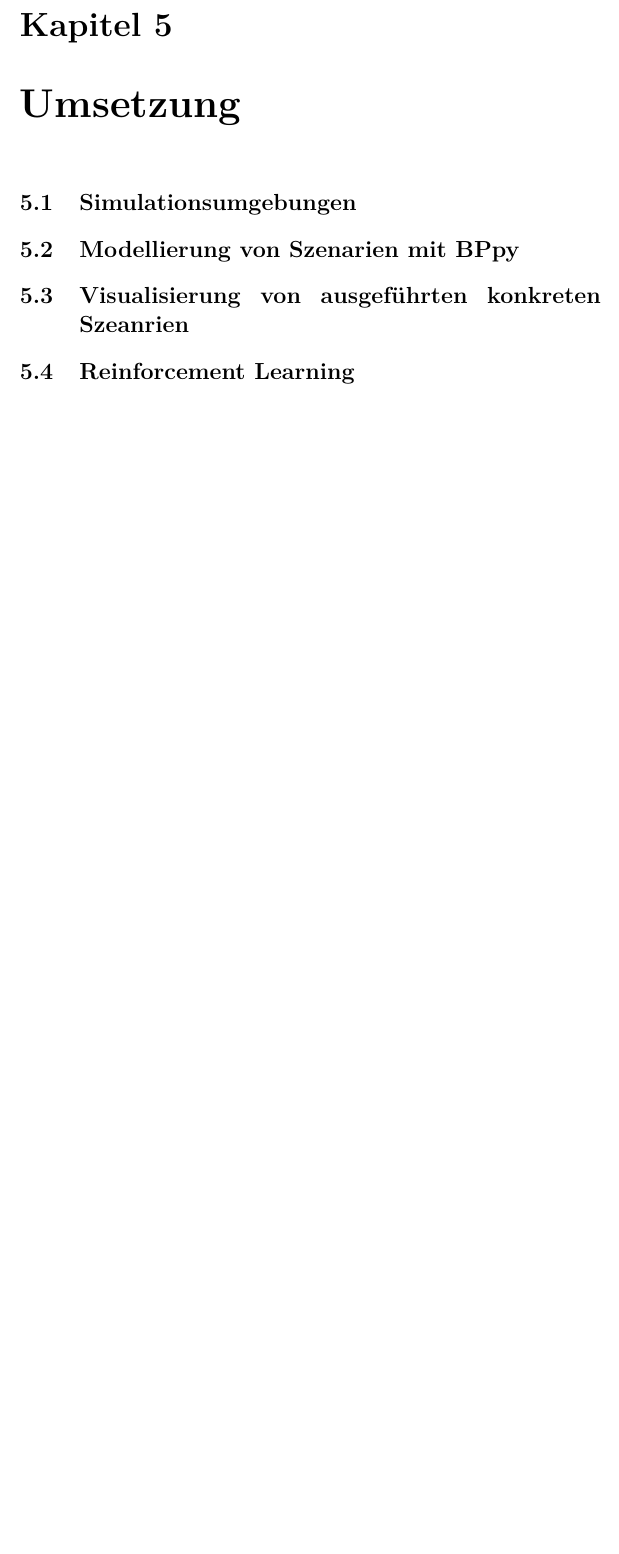
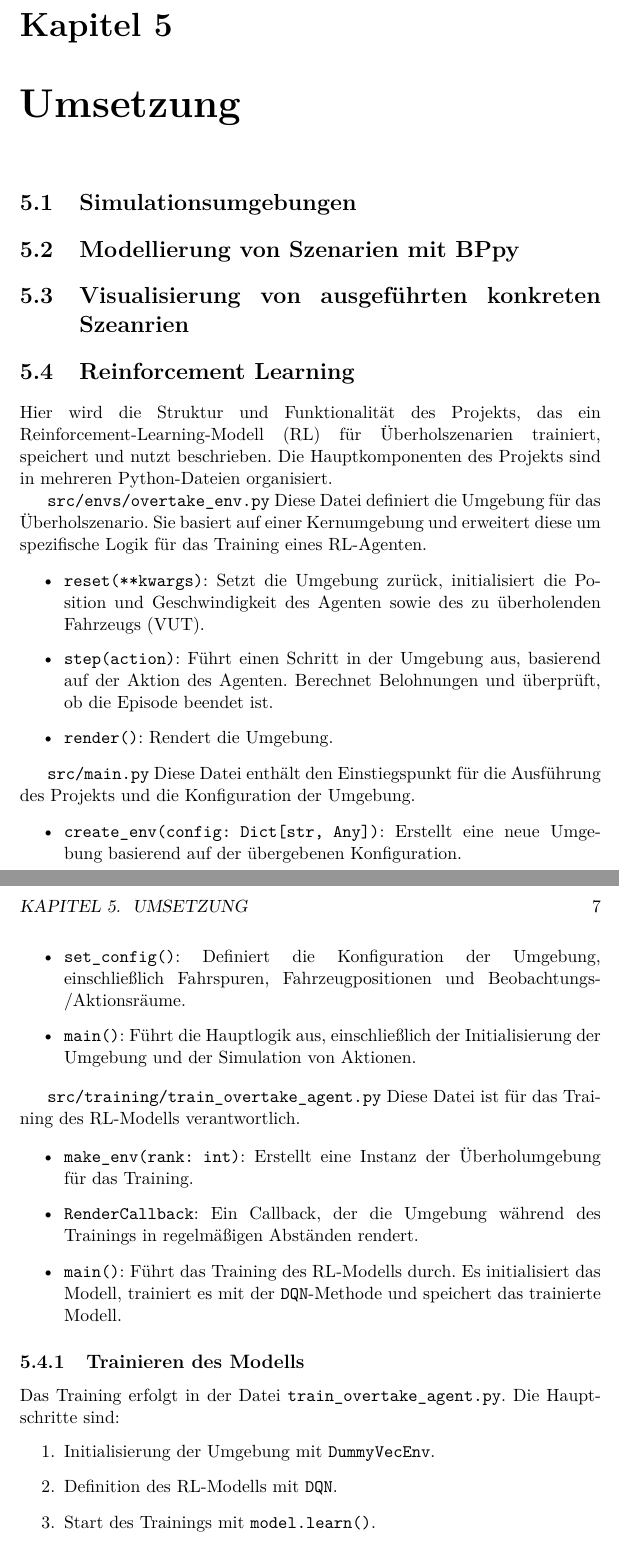
Before and after one commit to Lukas-K1/Intelligentes_Testen_autonomer_Fahrzeuge, a LaTeX thesis (doku/meinearbeit.tex, which reads doku/contents/umsetzung.tex): part of page 9 of 13 before the commit and two parts of pages 9 and 10 of 14 after it, the two joined at a grey line, cut so that both start at the same text, the shorter picture padded with empty space. Compiled offline with pdfLaTeX.

Commit message:
In umsetzung.tex die section Reinforcement Learning grob geschrieben

```diff
--- a/doku/contents/umsetzung.tex
+++ b/doku/contents/umsetzung.tex
@@ -4,3 +4,39 @@
 \section{Modellierung von Szenarien mit BPpy}
 \section{Visualisierung von ausgeführten konkreten Szeanrien}
 \section{Reinforcement Learning}
+Hier wird die Struktur und Funktionalität des Projekts, das ein Reinforcement-Learning-Modell (RL) für Überholszenarien trainiert, speichert und nutzt beschrieben. Die Hauptkomponenten des Projekts sind in mehreren Python-Dateien organisiert.
+
+\texttt{src/envs/overtake\_env.py}
+Diese Datei definiert die Umgebung für das Überholszenario. Sie basiert auf einer Kernumgebung und erweitert diese um spezifische Logik für das Training eines RL-Agenten.
+
+\begin{itemize}
+    \item \texttt{reset(**kwargs)}: Setzt die Umgebung zurück, initialisiert die Position und Geschwindigkeit des Agenten sowie des zu überholenden Fahrzeugs (VUT).
+    \item \texttt{step(action)}: Führt einen Schritt in der Umgebung aus, basierend auf der Aktion des Agenten. Berechnet Belohnungen und überprüft, ob die Episode beendet ist.
+    \item \texttt{render()}: Rendert die Umgebung.
+\end{itemize}
+
+\texttt{src/main.py}
+Diese Datei enthält den Einstiegspunkt für die Ausführung des Projekts und die Konfiguration der Umgebung.
+
+\begin{itemize}
+    \item \texttt{create\_env(config: Dict[str, Any])}: Erstellt eine neue Umgebung basierend auf der übergebenen Konfiguration.
+    \item \texttt{set\_config()}: Definiert die Konfiguration der Umgebung, einschließlich Fahrspuren, Fahrzeugpositionen und Beobachtungs-/Aktionsräume.
+    \item \texttt{main()}: Führt die Hauptlogik aus, einschließlich der Initialisierung der Umgebung und der Simulation von Aktionen.
+\end{itemize}
+
+\texttt{src/training/train\_overtake\_agent.py}
+Diese Datei ist für das Training des RL-Modells verantwortlich.
+
+\begin{itemize}
+    \item \texttt{make\_env(rank: int)}: Erstellt eine Instanz der Überholumgebung für das Training.
+    \item \texttt{RenderCallback}: Ein Callback, der die Umgebung während des Trainings in regelmäßigen Abständen rendert.
+    \item \texttt{main()}: Führt das Training des RL-Modells durch. Es initialisiert das Modell, trainiert es mit der \texttt{DQN}-Methode und speichert das trainierte Modell.
+\end{itemize}
+
+\subsection{Trainieren des Modells}
+Das Training erfolgt in der Datei \texttt{train\_overtake\_agent.py}. Die Hauptschritte sind:
+\begin{enumerate}
+    \item Initialisierung der Umgebung mit \texttt{DummyVecEnv}.
+    \item Definition des RL-Modells mit \texttt{DQN}.
+    \item Start des Trainings mit \texttt{model.learn()}.
+\end{enumerate}
```
Also changed, not shown: doku/contents/umsetzung.tex (14 more changed lines).
